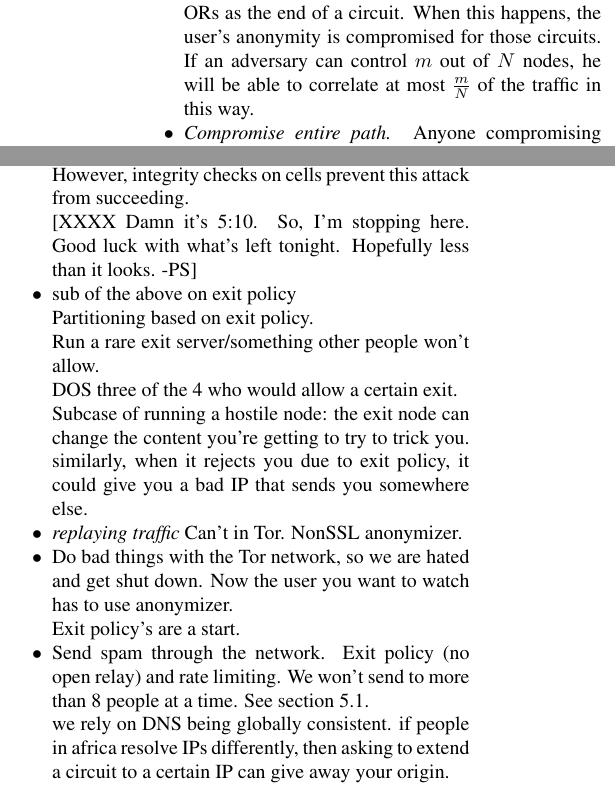
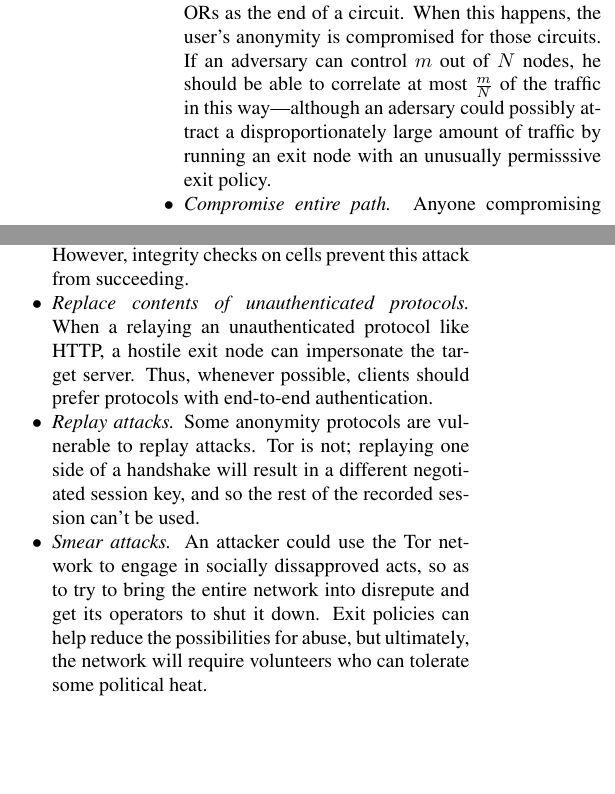
Before and after one commit to pruby/Tor-Mirror, a LaTeX paper (doc/tor-design.tex): two parts of the columns of page 17 of 22, joined at a grey line, cut so that both start at the same text, the shorter picture padded with empty space. Compiled offline with pdfLaTeX; a LaTeX package or settings file that is missing is left out; a missing bibliography style is replaced by a similar one.

Commit message:
Write remaining active attacks
git-svn-id: https://svn.torproject.org/svn/tor/trunk@711 55e972cd-5a19-0410-ae62-a4d7a52db4cd

```diff
--- a/doc/tor-design.tex
+++ b/doc/tor-design.tex
@@ -1748,8 +1755,10 @@
   some user will choose one of those ORs for the start and another of
   those ORs as the end of a circuit.  When this happens, the user's
   anonymity is compromised for those circuits.  If an adversary can
-  control $m$ out of $N$ nodes, he will be able to correlate at most
-  $\frac{m}{N}$ of the traffic in this way.
+  control $m$ out of $N$ nodes, he should be able to correlate at most
+  $\frac{m}{N}$ of the traffic in this way---although an adersary
+  could possibly attract a disproportionately large amount of traffic
+  by running an exit node with an unusually permisssive exit policy.
 
 \item \emph{Compromise entire path.} Anyone compromising both
   endpoints of a circuit can confirm this with high probability. If
@@ -1781,37 +1790,23 @@
   the association. However, integrity checks on cells prevent
   this attack from succeeding.
 
-[XXXX Damn it's 5:10. So, I'm stopping here. Good luck with what's left
-tonight. Hopefully less than it looks. -PS]
-
-
-\item sub of the above on exit policy\\
-Partitioning based on exit policy.
-
-Run a rare exit server/something other people won't allow.
-
-DOS three of the 4 who would allow a certain exit.
-
-
-
-Subcase of running a hostile node:
-the exit node can change the content you're getting to try to
-trick you. similarly, when it rejects you due to exit policy,
-it could give you a bad IP that sends you somewhere else.
-\item \emph{replaying traffic} Can't in Tor. NonSSL anonymizer.
-
-\item Do bad things with the Tor network, so we are hated and
-get shut down. Now the user you want to watch has to use anonymizer.
-
-Exit policy's are a start.
-
-\item Send spam through the network. Exit policy (no open relay) and
-  rate limiting. We won't send to more than 8 people at a time.  See
-  section 5.1.
-
-we rely on DNS being globally consistent. if people in africa resolve
-IPs differently, then asking to extend a circuit to a certain IP can
-give away your origin.
+\item \emph{Replace contents of unauthenticated protocols.}  When a
+  relaying an unauthenticated protocol like HTTP, a hostile exit node
+  can impersonate the target server.  Thus, whenever possible, clients
+  should prefer protocols with end-to-end authentication.
+
+\item \emph{Replay attacks.} Some anonymity protocols are vulnerable
+  to replay attacks.  Tor is not; replaying one side of a handshake
+  will result in a different negotiated session key, and so the rest
+  of the recorded session can't be used.
+  % ``NonSSL Anonymizer''?
+
+\item \emph{Smear attacks.} An attacker could use the Tor network to
+  engage in socially dissapproved acts, so as to try to bring the
+  entire network into disrepute and get its operators to shut it down.
+  Exit policies can help reduce the possibilities for abuse, but
+  ultimately, the network will require volunteers who can tolerate
+  some political heat.
 \end{tightlist}
 
 \subsubsection*{Directory attacks}
```
Also changed, not shown: doc/tor-design.tex (28 more changed lines), 1 other file.
